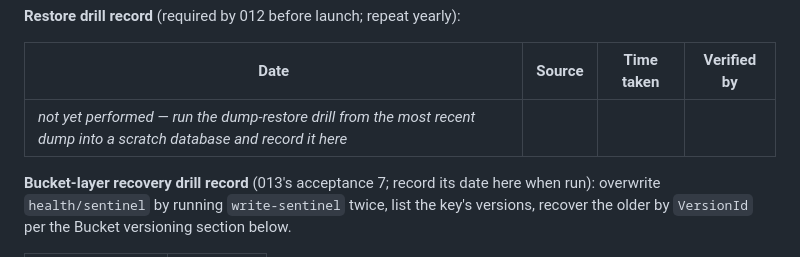
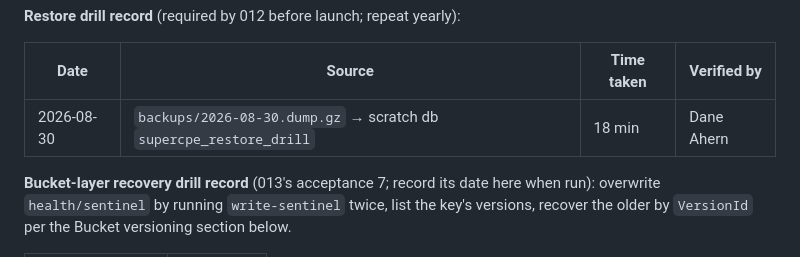
Before and after one commit to djahern-max/supercpe, a Markdown page: docs/OPERATIONS.md, the part around the change. Rendered like a GitHub page.

Commit message:
Record 2026-08-30 restore drill

```diff
--- a/docs/OPERATIONS.md
+++ b/docs/OPERATIONS.md
@@ -210,7 +210,7 @@ never straight over production):
 
 | Date | Source | Time taken | Verified by |
 |------|--------|-----------|-------------|
-| _not yet performed — run the dump-restore drill from the most recent dump into a scratch database and record it here_ | | | |
+| 2026-08-30 | `backups/2026-08-30.dump.gz` → scratch db `supercpe_restore_drill` | 18 min | Dane Ahern
 
 **Bucket-layer recovery drill record** (013's acceptance 7; record its
 date here when run): overwrite `health/sentinel` by running
```
